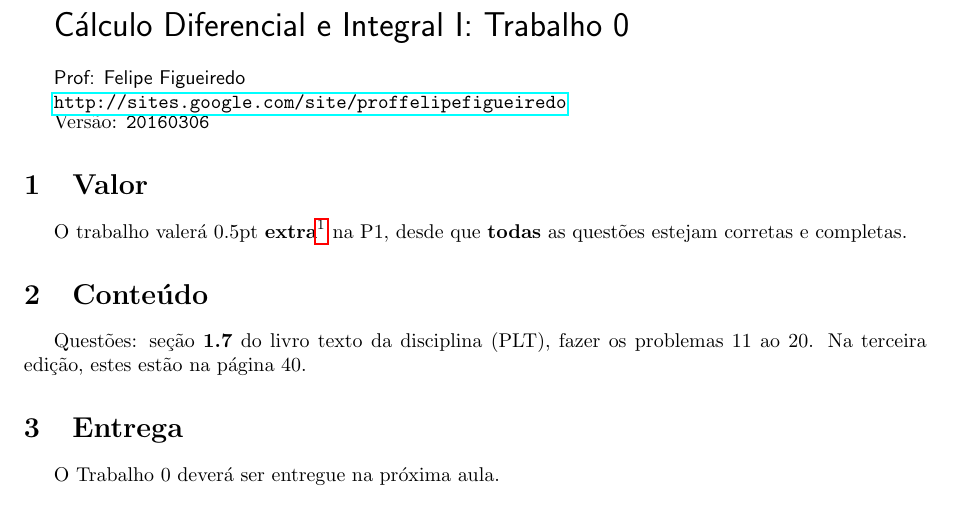
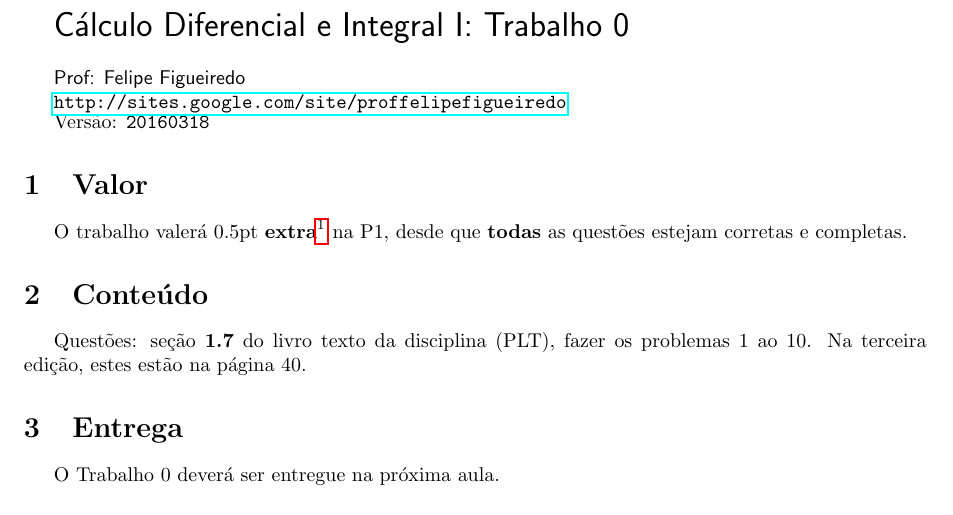
Before and after one commit to philsf/CalculoI, a LaTeX document (Trabalhos/Calculo-Trabalho0.tex): part of page 2 of 2, cut so that both start at the same text. Compiled offline with pdfLaTeX.

Commit message:
Troca das questões
A turma foi notificada na semana passada. Esta é apenas a formalização
do novo acordo.

```diff
--- a/Trabalhos/Calculo-Trabalho0.tex
+++ b/Trabalhos/Calculo-Trabalho0.tex
@@ -108,7 +108,7 @@ Cálculo Diferencial e Integral I: Trabalho 0
 {\url{http://sites.google.com/site/proffelipefigueiredo}\par}
 }
 
-Versão: \verb|20160306|
+Versão: \verb|20160318|
 
 %%%%%%%%%%%%%%%%%%%%%%%%
 
@@ -120,7 +120,7 @@ O trabalho valerá $0.5$pt {\bf extra}\footnote{para que o(a) aluno(a) receba es
 
 \section{Conteúdo}
 
-Questões: seção {\bf 1.7}  do livro texto da disciplina (PLT), fazer os problemas 11 ao 20. Na terceira edição, estes estão na página 40.
+Questões: seção {\bf 1.7}  do livro texto da disciplina (PLT), fazer os problemas 1 ao 10. Na terceira edição, estes estão na página 40.
 
 
 \section{Entrega}
```
Also changed, not shown: Trabalhos/Calculo-Trabalho0.pdf.
